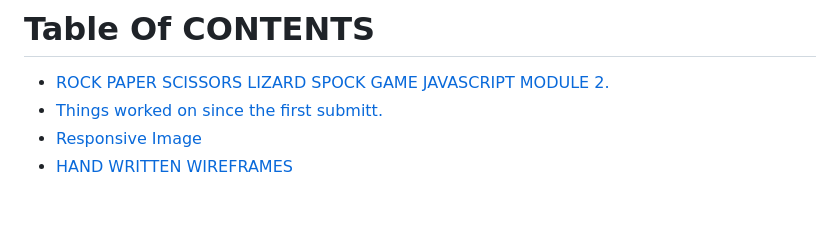
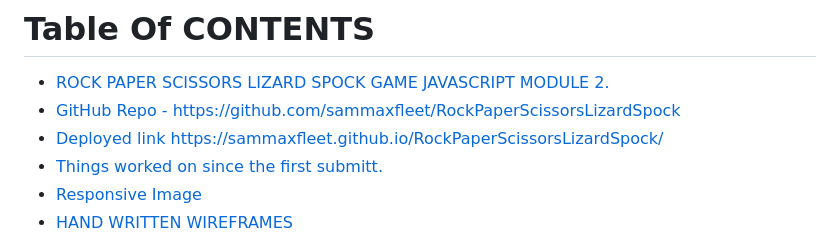
Before and after one commit to sammaxfleet/RockPaperScissorsLizardSpock, a Markdown page: README.md, the part around the change. Drawn GitHub-style; blank space fills up the shorter version.

Commit message:
Update README.md
TABLE OF CONTENTS FINAL

```diff
--- a/README.md
+++ b/README.md
@@ -32,6 +32,8 @@ Mobile/Tablet Wireframe
 # Table Of CONTENTS
 
 - [ROCK PAPER SCISSORS LIZARD SPOCK GAME JAVASCRIPT MODULE 2.](#rock-paper-scissors-lizard-spock-game-javascript-module-2)
+- [GitHub Repo - https://github.com/sammaxfleet/RockPaperScissorsLizardSpock](#github-repo---https---githubcom-sammaxfleet-rockpaperscissorslizardspock)
+- [Deployed link https://sammaxfleet.github.io/RockPaperScissorsLizardSpock/](#deployed-link-https---sammaxfleetgithubio-rockpaperscissorslizardspock-)
 - [Things worked on since the first submitt.](#things-worked-on-since-the-first-submitt)
 - [Responsive Image](#responsive-image)
 - [HAND WRITTEN WIREFRAMES](#hand-written-wireframes)
```
